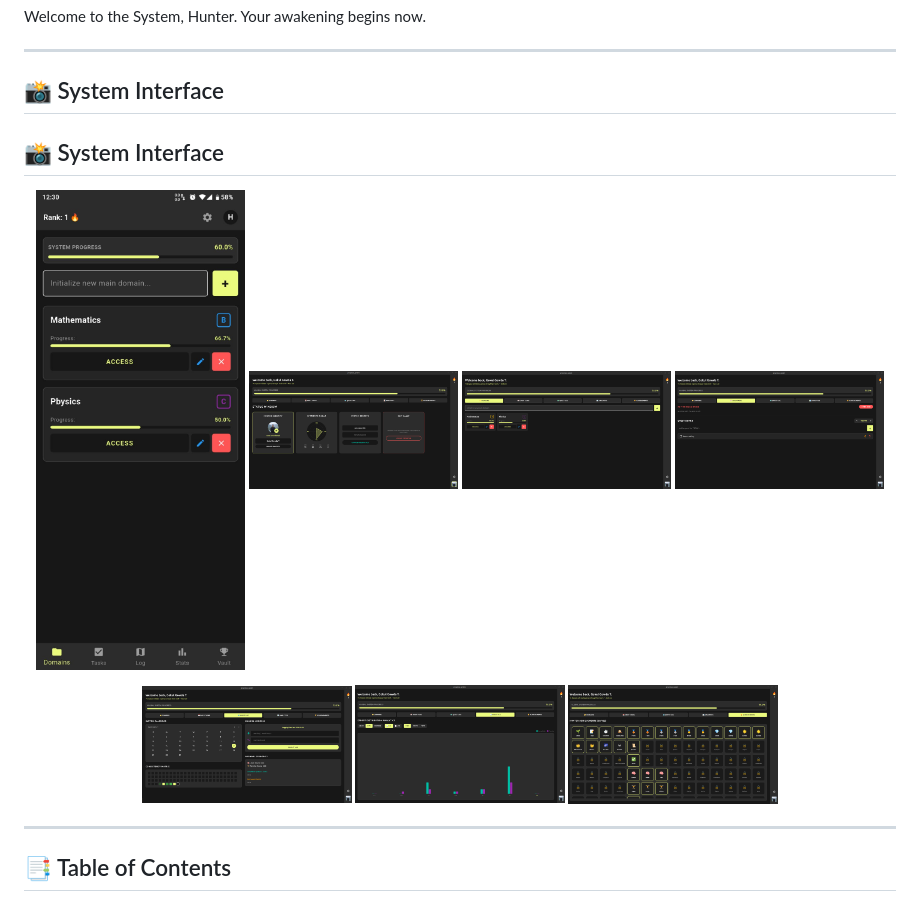
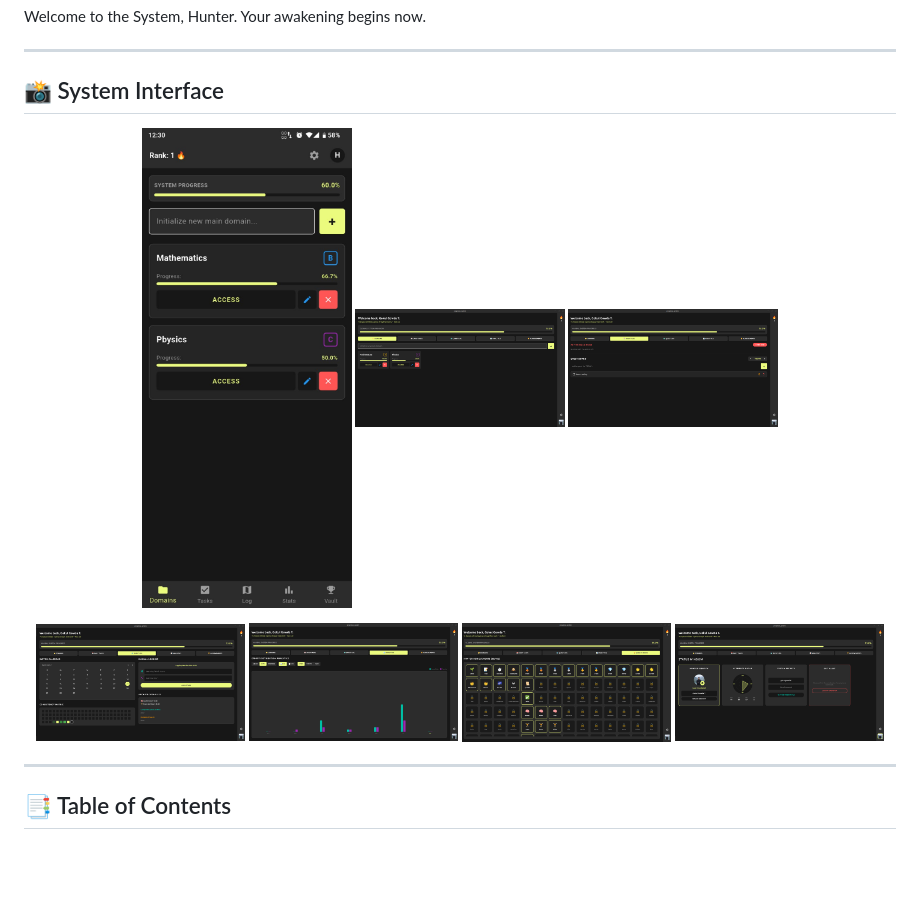
Before and after one commit to gokulgowdat/progresso, a Markdown page: README.md, the part around the change. Rendered like a GitHub page; blank space fills up the shorter version.

Commit message:
Fully Updated README.md file

```diff
--- a/README.md
+++ b/README.md
@@ -14,11 +14,9 @@ Welcome to the System, Hunter. Your awakening begins now.
 
 ## 📸 System Interface
 
-## 📸 System Interface
 
 <p align="center">
   <img src="screenshots/mobile-screenshot.png" width="24%" alt="Mobile Dashboard" />
-  <img src="screenshots/7-user-panel.png" width="24%" alt="User Profile & Status" />
   <img src="screenshots/1-domain.png" width="24%" alt="Domain & Skill Trees" />
   <img src="screenshots/2-tasks.png" width="24%" alt="Daily Quest Board" />
 </p>
@@ -26,6 +24,7 @@ Welcome to the System, Hunter. Your awakening begins now.
   <img src="screenshots/3-log.png" width="24%" alt="Boss Raids & Log" />
   <img src="screenshots/5-graph.png" width="24%" alt="Analytics Graph" />
   <img src="screenshots/6-achievements.png" width="24%" alt="Achievement Vault" />
+  <img src="screenshots/7-user-panel.png" width="24%" alt="User Profile & Status" />
 </p>
 
 ---
```
